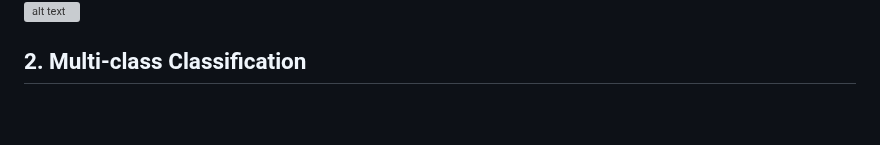
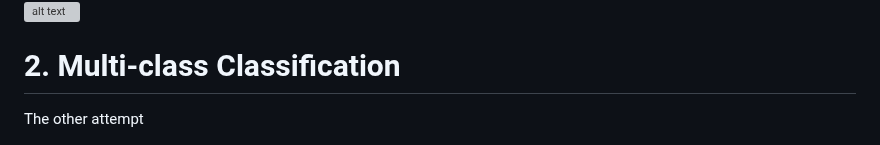
Before and after one commit to David-Tam/ML-Wine-Quality-Prediction, a Markdown page: README.md, the part around one of its changes. Drawn GitHub-style; blank space fills up the shorter version; grey boxes are pictures that could not be loaded.

```diff
--- a/README.md
+++ b/README.md
@@ -145,7 +145,9 @@ And it is clear to obseve the comparison with the ROC curves:
 
 
 
-## 2. Multi-class Classification
+# 2. Multi-class Classification
+
+The other attempt
 
 ![alt text](images/2a.png)
 ![alt text](images/2b.png)
```
Also changed, not shown: other parts of README.md (+1 -1 lines).
